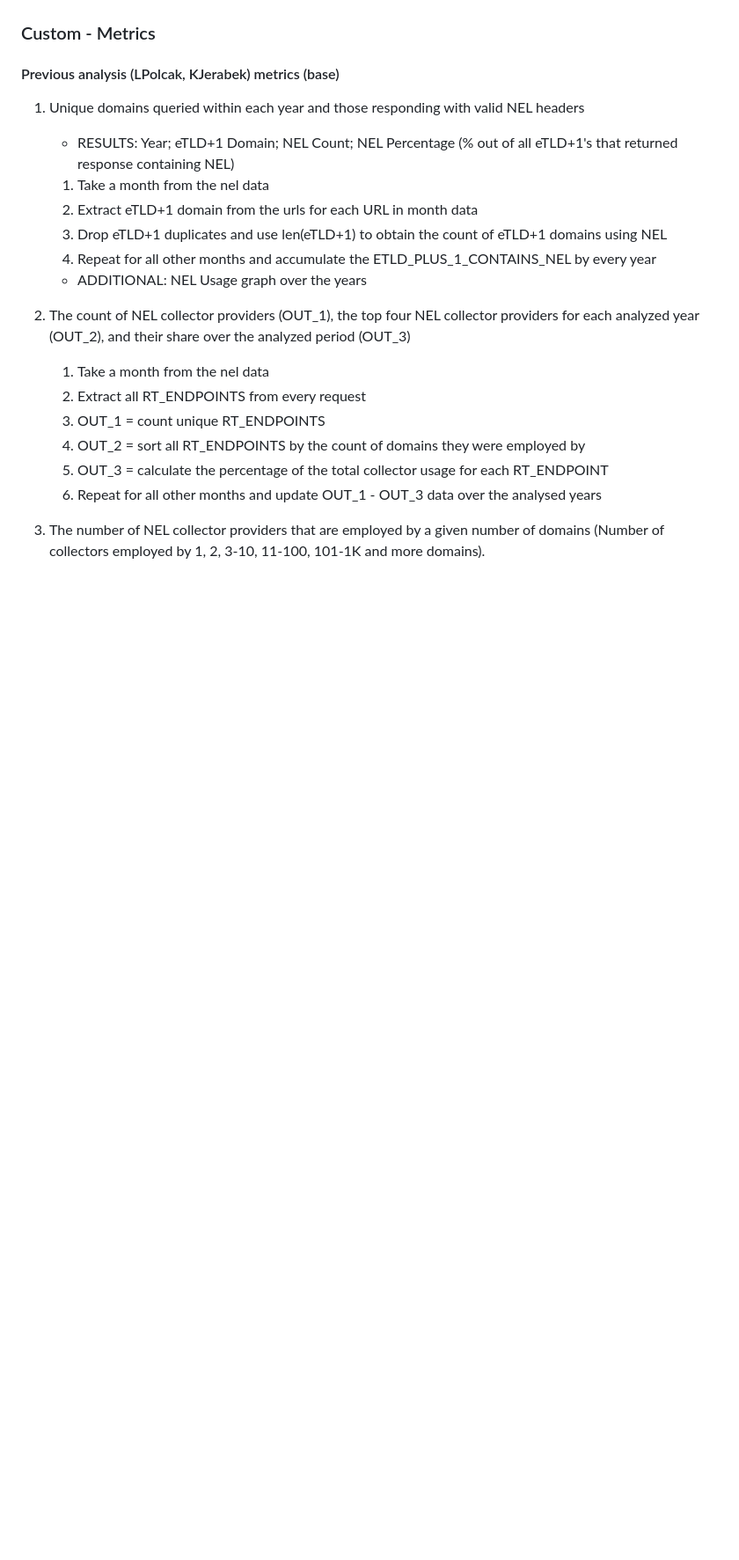
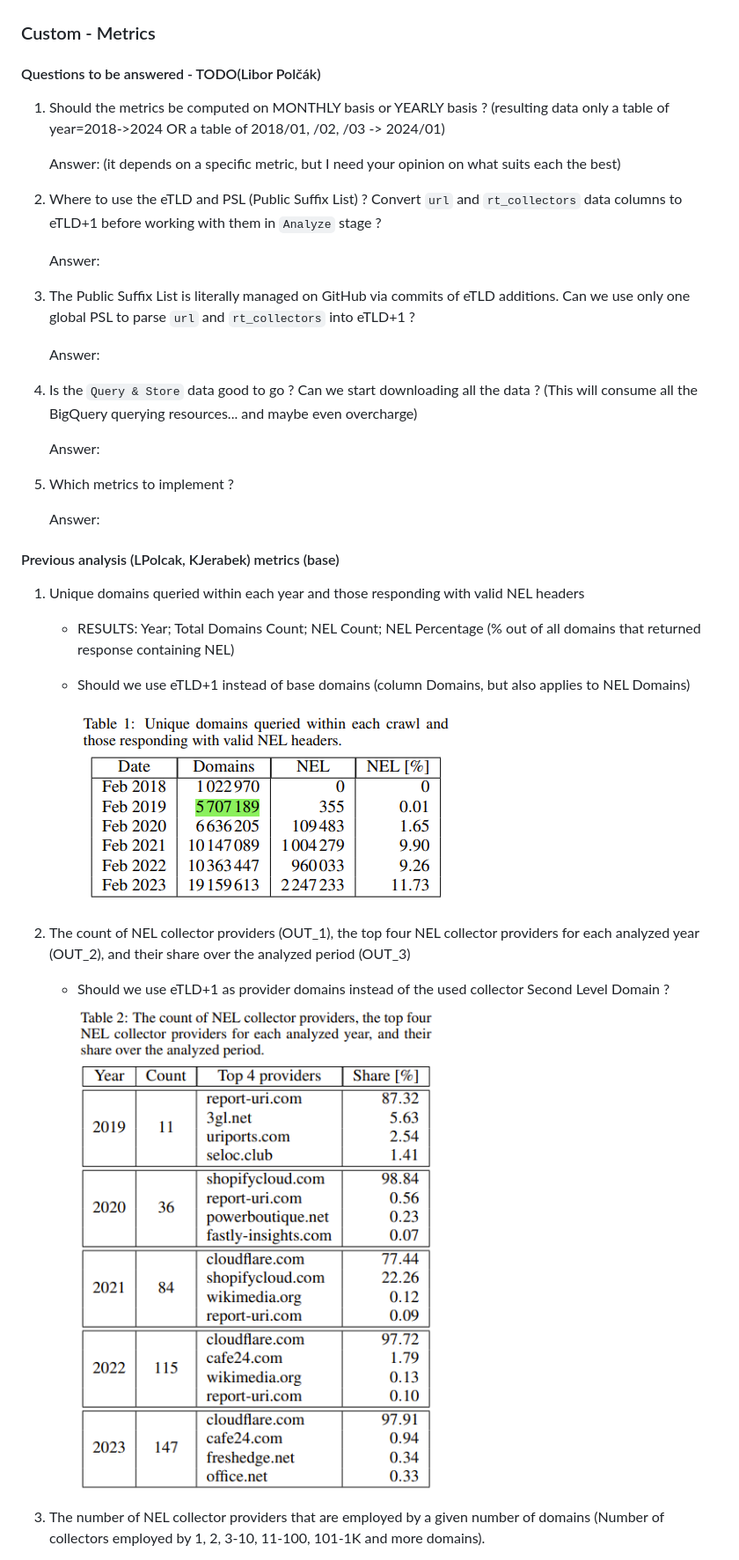
Before and after one commit to JurikMatej/IBP-NEL-Analysis-Scripts, a Markdown page: docs/NEL-analysis-data-contract.md, the part around the change printed below. Shown: that part at 88% size. Rendered like a GitHub page; pictures changed too: docs/img.png (added), docs/img_1.png (added); blank space fills up the shorter version.

Commit message:
Update Data Contract before meeting with thesis supervisor

```diff
--- a/docs/NEL-analysis-data-contract.md
+++ b/docs/NEL-analysis-data-contract.md
@@ -89,30 +90,51 @@ All data files must be stored in the same directory.
 
 
 ### Custom - Metrics
+
+#### Questions to be answered - TODO(Libor Polčák)
+
+1. Should the metrics be computed on MONTHLY basis or YEARLY basis ? (resulting data only a table of year=2018->2024 OR a table of 2018/01, /02, /03 -> 2024/01)
+
+   Answer: (it depends on a specific metric, but I need your opinion on what suits each the best)
+
+
+1. Where to use the eTLD and PSL (Public Suffix List) ? Convert `url` and `rt_collectors` data columns to eTLD+1 before working with them in `Analyze` stage ?
+
+   Answer:
+
+
+2. The Public Suffix List is literally managed on GitHub via commits of eTLD additions. Can we use only one global PSL to parse `url` and `rt_collectors` into eTLD+1 ?
+
+   Answer:
+
+
+3. Is the `Query & Store` data good to go ? Can we start downloading all the data ? (This will consume all the BigQuery querying resources... and maybe even overcharge)
+
+   Answer:
+
+
+4. Which metrics to implement ?
+
+   Answer:
+
 
 #### Previous analysis (LPolcak, KJerabek) metrics (base)
 
 1. Unique domains queried within each year and those responding with valid NEL headers
 
-    - RESULTS: Year; eTLD+1 Domain; NEL Count; NEL Percentage (% out of all eTLD+1's that returned response containing
-      NEL)
+   - RESULTS: Year; Total Domains Count; NEL Count; NEL Percentage (% out of all domains that returned response containing
+     NEL)
+   - Should we use eTLD+1 instead of base domains (column Domains, but also applies to NEL Domains)
 
-    1. Take a month from the nel data
-    2. Extract eTLD+1 domain from the urls for each URL in month data
-    3. Drop eTLD+1 duplicates and use len(eTLD+1) to obtain the count of eTLD+1 domains using NEL
-    4. Repeat for all other months and accumulate the ETLD_PLUS_1_CONTAINS_NEL by every year
-
-    - ADDITIONAL: NEL Usage graph over the years
+      ![img.png](img.png)
 
 
 2. The count of NEL collector providers (OUT_1), the top four NEL collector providers for each analyzed year (OUT_2), and their share
    over the analyzed period (OUT_3)
-    1. Take a month from the nel data
-    2. Extract all RT_ENDPOINTS from every request
-    3. OUT_1 = count unique RT_ENDPOINTS
-    4. OUT_2 = sort all RT_ENDPOINTS by the count of domains they were employed by
-    5. OUT_3 = calculate the percentage of the total collector usage for each RT_ENDPOINT
-    6. Repeat for all other months and update OUT_1 - OUT_3 data over the analysed years
+
+   - Should we use eTLD+1 as provider domains instead of the used collector Second Level Domain ?
+      ![img_1.png](img_1.png)
+
 
 
 3. The number of NEL collector providers that are employed by a given number of domains (Number of collectors employed
```
Also changed, not shown: other parts of docs/NEL-analysis-data-contract.md (+27 -21 lines), docs/img_2.png (added), docs/img_3.png (added).
